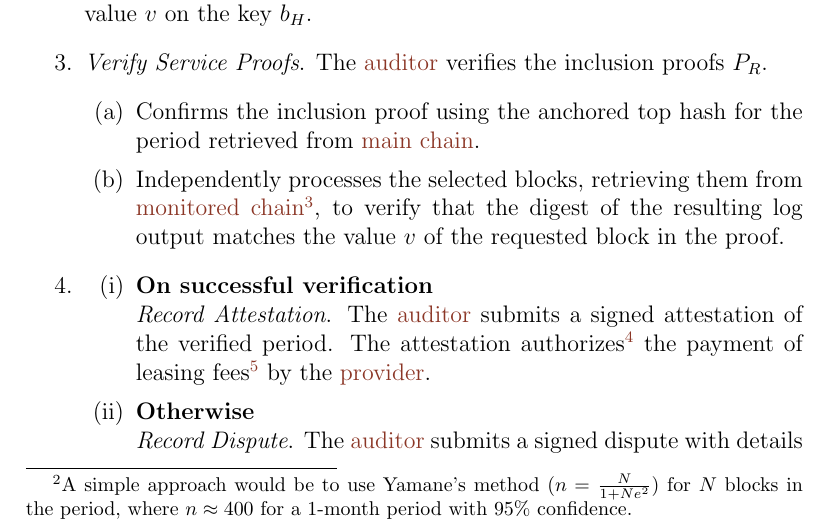
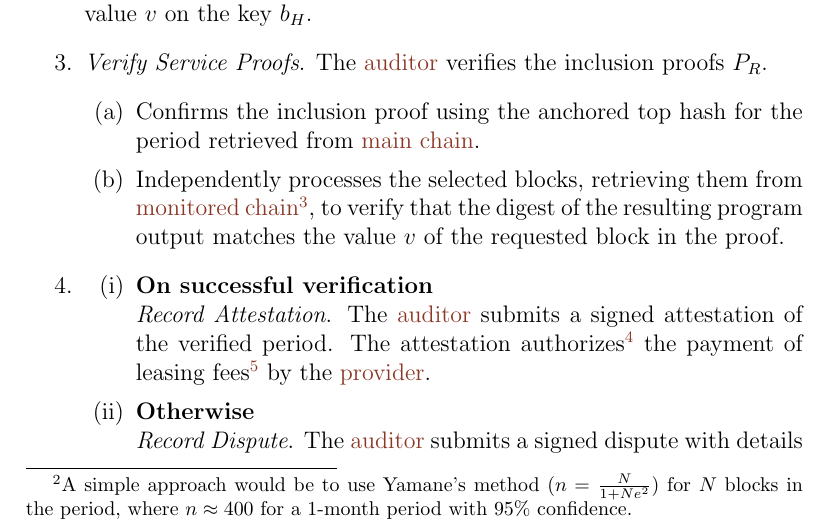
Before and after one commit to sodazone/oc-specs, a LaTeX document (ocn-spec.tex): part of page 5 of 8, cut so that both start at the same text. Compiled offline with pdfLaTeX.

Commit message:
fix typo

```diff
--- a/ocn-spec.tex
+++ b/ocn-spec.tex
@@ -203,7 +203,7 @@ The attestation process for each period works as follows.
       \item Confirms the inclusion proof using the anchored top hash for the period retrieved from \gls{mainchain}.
       \item Independently processes the selected blocks, retrieving them from \gls{monchain}\footnote{
         We assume that the historical blocks of \gls*{monchain}/s for a leasing period are retrievable at the end of the period.
-      }, to verify that the digest of the resulting log output matches the value $v$ of the requested block in the proof.
+      }, to verify that the digest of the resulting program output matches the value $v$ of the requested block in the proof.
     \end{enumerate}
   \item
     \begin{enumerate}[(i)]
```
Also changed, not shown: dist/ocn-spec.pdf.
